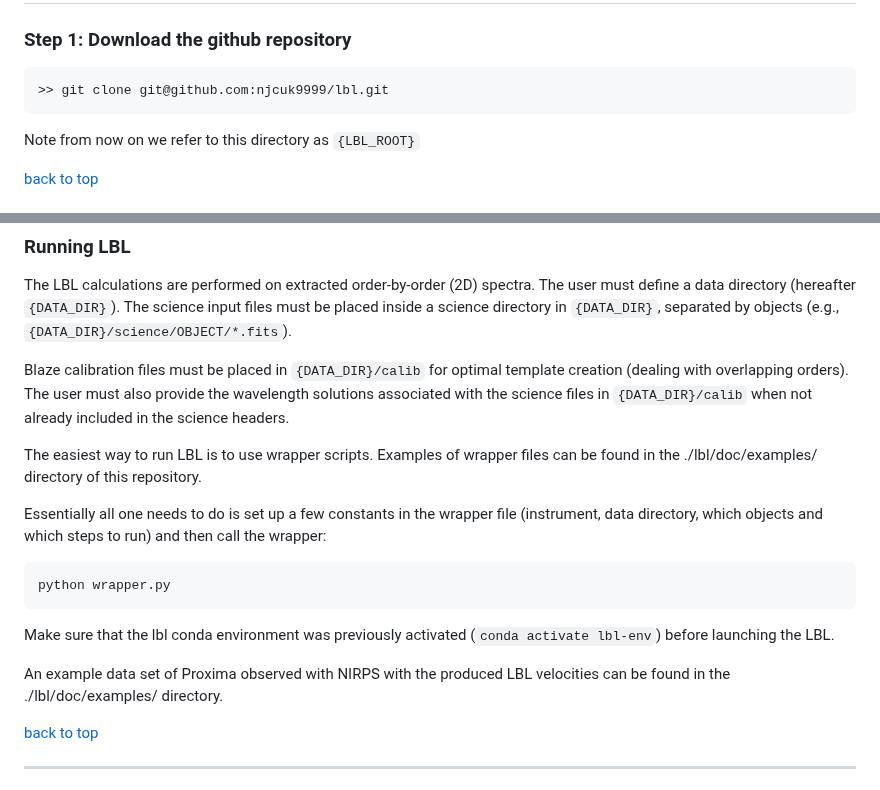
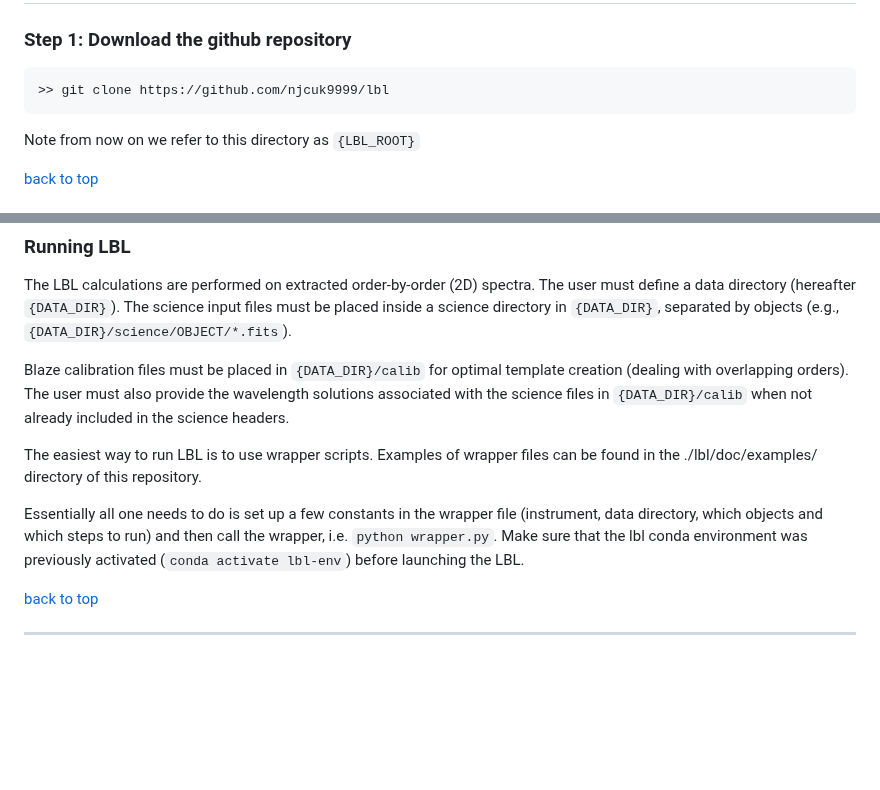
Before and after one commit to njcuk9999/lbl, a Markdown page: README.md, 2 parts joined by grey strips. Rendered like a GitHub page; blank space fills up the shorter version.

````diff
--- a/README.md
+++ b/README.md
@@ -26,7 +26,7 @@ version 0.49.0 (2023-03-16) compatible with SPIRou, NIRPS, HARPS, HARPS-N, ESPRE
 # 1. Installation
 ### Step 1: Download the github repository
 ```bash
->> git clone git@github.com:njcuk9999/lbl.git
+>> git clone https://github.com/njcuk9999/lbl
 ```
 
 Note from now on we refer to this directory as `{LBL_ROOT}`
@@ -108,17 +108,10 @@ The LBL calculations are performed on extracted order-by-order (2D) spectra. The
 
 Blaze calibration files must be placed in `{DATA_DIR}/calib` for optimal template creation (dealing with overlapping orders). The user must also provide the wavelength solutions associated with the science files in `{DATA_DIR}/calib` when not already included in the science headers.
 
-
 The easiest way to run LBL is to use wrapper scripts. Examples of wrapper files can be found in the ./lbl/doc/examples/ directory of this repository.
 
-Essentially all one needs to do is set up a few constants in the wrapper file (instrument, data directory, which objects and which steps to run) and then call the wrapper:
-```bash
-python wrapper.py
-```
+Essentially all one needs to do is set up a few constants in the wrapper file (instrument, data directory, which objects and which steps to run) and then call the wrapper, i.e. `python wrapper.py`. Make sure that the lbl conda environment was previously activated (```conda activate lbl-env```) before launching the LBL.
 
-Make sure that the lbl conda environment was previously activated (```conda activate lbl-env```) before launching the LBL.
-
-An example data set of Proxima observed with NIRPS with the produced LBL velocities can be found in the ./lbl/doc/examples/ directory.
 
 [back to top](#contents)
 
````
Also changed, not shown: other parts of README.md (+2 -1 lines).
